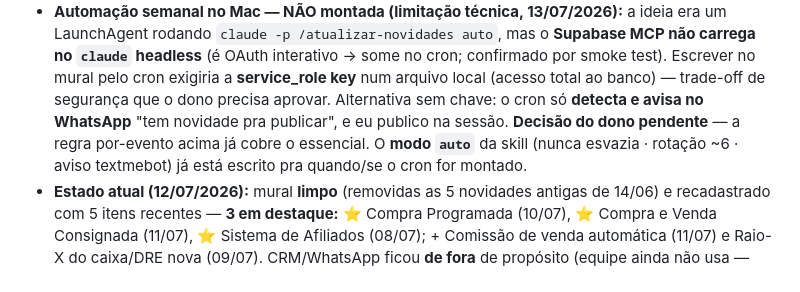
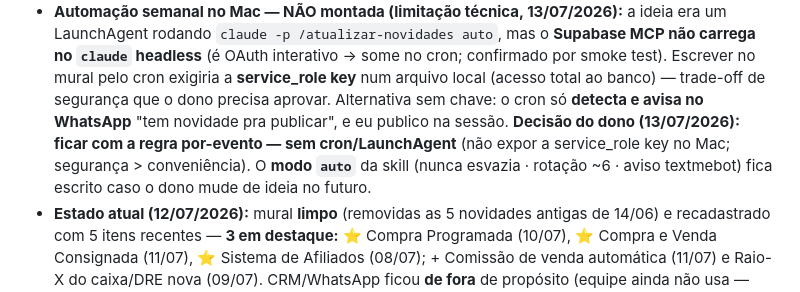
Before and after one commit to gab2ms/smart-motors-frontend, a Markdown page: CLAUDE.md, the part around the change. Rendered like a GitHub page.

Commit message:
Doc: mural de Novidades = regra por-evento (dono descartou o cron semanal)
Co-Authored-By: Claude Opus 4.8 (1M context) <noreply@anthropic.com>

```diff
--- a/CLAUDE.md
+++ b/CLAUDE.md
@@ -598,9 +598,9 @@ do Supabase e a mudança vale na hora.
   `claude -p /atualizar-novidades auto`, mas o **Supabase MCP não carrega no `claude` headless** (é OAuth interativo →
   some no cron; confirmado por smoke test). Escrever no mural pelo cron exigiria a **service_role key** num arquivo local
   (acesso total ao banco) — trade-off de segurança que o dono precisa aprovar. Alternativa sem chave: o cron só **detecta
-  e avisa no WhatsApp** "tem novidade pra publicar", e eu publico na sessão. **Decisão do dono pendente** — a regra
-  por-evento acima já cobre o essencial. O **modo `auto`** da skill (nunca esvazia · rotação ~6 · aviso textmebot) já
-  está escrito pra quando/se o cron for montado.
+  e avisa no WhatsApp** "tem novidade pra publicar", e eu publico na sessão. **Decisão do dono (13/07/2026): ficar com a
+  regra por-evento — sem cron/LaunchAgent** (não expor a service_role key no Mac; segurança > conveniência). O **modo
+  `auto`** da skill (nunca esvazia · rotação ~6 · aviso textmebot) fica escrito caso o dono mude de ideia no futuro.
 - **Estado atual (12/07/2026):** mural **limpo** (removidas as 5 novidades antigas de 14/06) e recadastrado com 5 itens
   recentes — **3 em destaque:** ⭐ Compra Programada (10/07), ⭐ Compra e Venda Consignada (11/07), ⭐ Sistema de Afiliados
   (08/07); + Comissão de venda automática (11/07) e Raio-X do caixa/DRE nova (09/07). CRM/WhatsApp ficou **de fora** de
```
